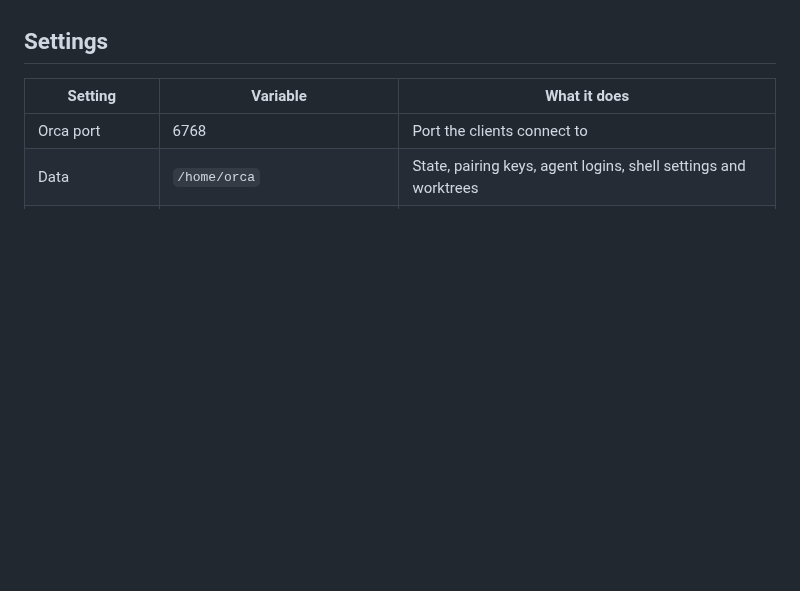
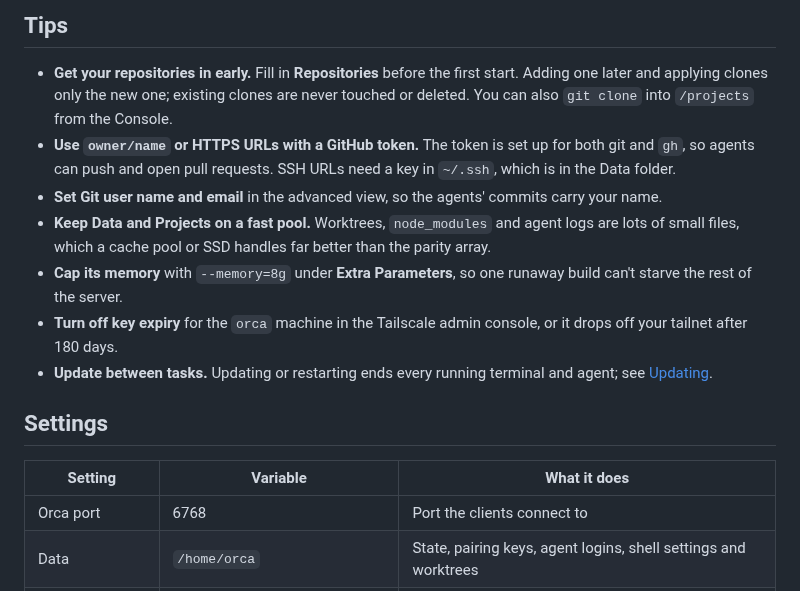
Before and after one commit to OriginalByteMe/originalbyteme-unraid-apps, a Markdown page: README.md, the part around one of its changes. Drawn GitHub-style; blank space fills up the shorter version.

```diff
--- a/README.md
+++ b/README.md
@@ -38,3 +61,23 @@ log then prints a mobile pairing link and QR code instead.
+## Tips
+
+- **Get your repositories in early.** Fill in **Repositories** before the first
+  start. Adding one later and applying clones only the new one; existing clones
+  are never touched or deleted. You can also `git clone` into `/projects` from
+  the Console.
+- **Use `owner/name` or HTTPS URLs with a GitHub token.** The token is set up
+  for both git and `gh`, so agents can push and open pull requests. SSH URLs
+  need a key in `~/.ssh`, which is in the Data folder.
+- **Set Git user name and email** in the advanced view, so the agents' commits
+  carry your name.
+- **Keep Data and Projects on a fast pool.** Worktrees, `node_modules` and agent
+  logs are lots of small files, which a cache pool or SSD handles far better
+  than the parity array.
+- **Cap its memory** with `--memory=8g` under **Extra Parameters**, so one
+  runaway build can't starve the rest of the server.
+- **Turn off key expiry** for the `orca` machine in the Tailscale admin console,
+  or it drops off your tailnet after 180 days.
+- **Update between tasks.** Updating or restarting ends every running terminal
+  and agent; see [Updating](#updating).
 
 ## Settings
 
```
Also changed, not shown: other parts of README.md (+51 -27 lines), screenshots/hero.jpg (added), screenshots/mobile.jpg (added), 2 other files.
